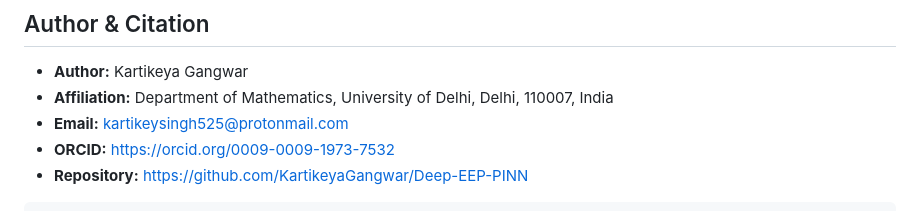
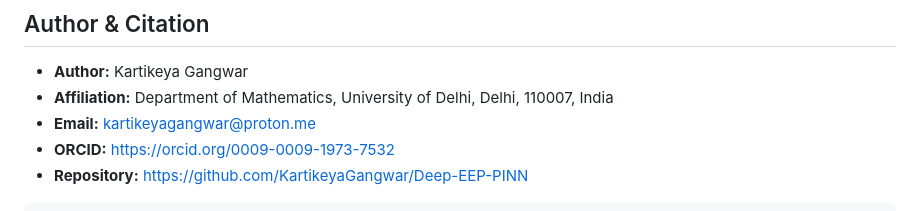
Before and after one commit to KartikeyaGangwar/Deep-EEP-PINN, a Markdown page: README.md, the part around the change. Rendered like a GitHub page.

Commit message:
chore: update author email to kartikeyagangwar@proton.me

```diff
--- a/README.md
+++ b/README.md
@@ -176,7 +176,7 @@ python src/evaluation/regenerate_all_figures.py
 
 * **Author:** Kartikeya Gangwar
 * **Affiliation:** Department of Mathematics, University of Delhi, Delhi, 110007, India
-* **Email:** [kartikeysingh525@protonmail.com](mailto:kartikeysingh525@protonmail.com)
+* **Email:** [kartikeyagangwar@proton.me](mailto:kartikeyagangwar@proton.me)
 * **ORCID:** [https://orcid.org/0009-0009-1973-7532](https://orcid.org/0009-0009-1973-7532)
 * **Repository:** [https://github.com/KartikeyaGangwar/Deep-EEP-PINN](https://github.com/KartikeyaGangwar/Deep-EEP-PINN)
 
```
Also changed, not shown: RESEARCH_REPORT.md (+2 -2 lines).
